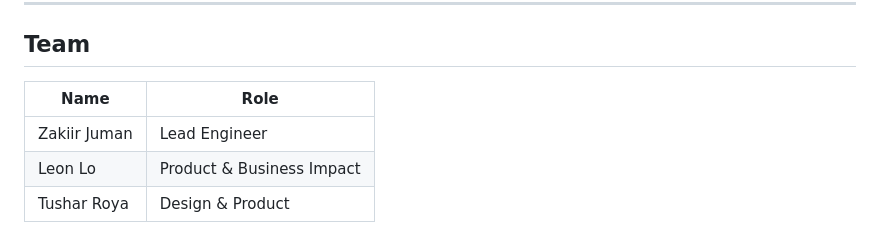
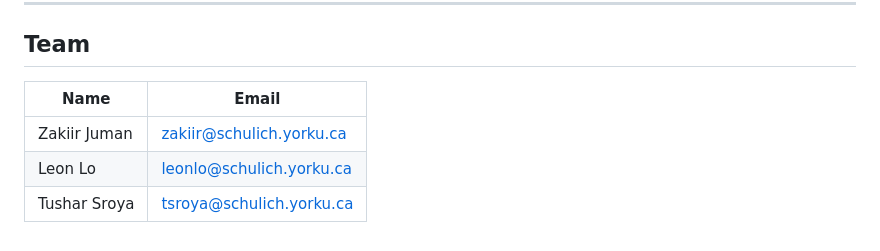
Before and after one commit to zakiirjuman/Gordon-II, a Markdown page: README.md, the part around the change. Rendered like a GitHub page.

Commit message:
Update team member roles to include emails

```diff
--- a/README.md
+++ b/README.md
@@ -179,8 +179,8 @@ Judges' technical reference: **[docs/JUDGING.md](docs/JUDGING.md)**
 
 ## Team
 
-| Name | Role |
+| Name | Email |
 |------|------|
-| Zakiir Juman | Lead Engineer |
-| Leon Lo | Product & Business Impact |
-| Tushar Roya | Design & Product |
+| Zakiir Juman | zakiir@schulich.yorku.ca |
+| Leon Lo | leonlo@schulich.yorku.ca |
+| Tushar Sroya | tsroya@schulich.yorku.ca |
```
